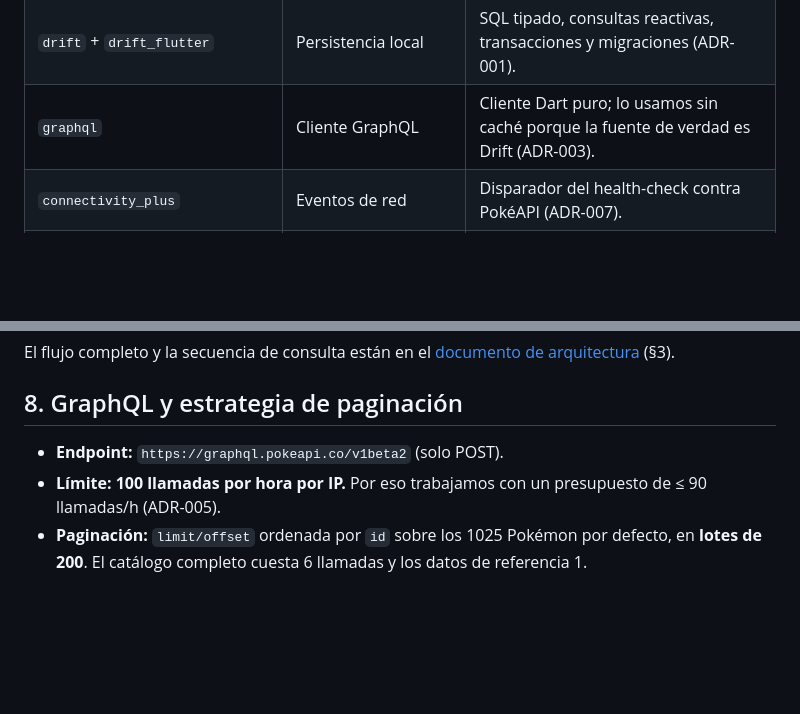
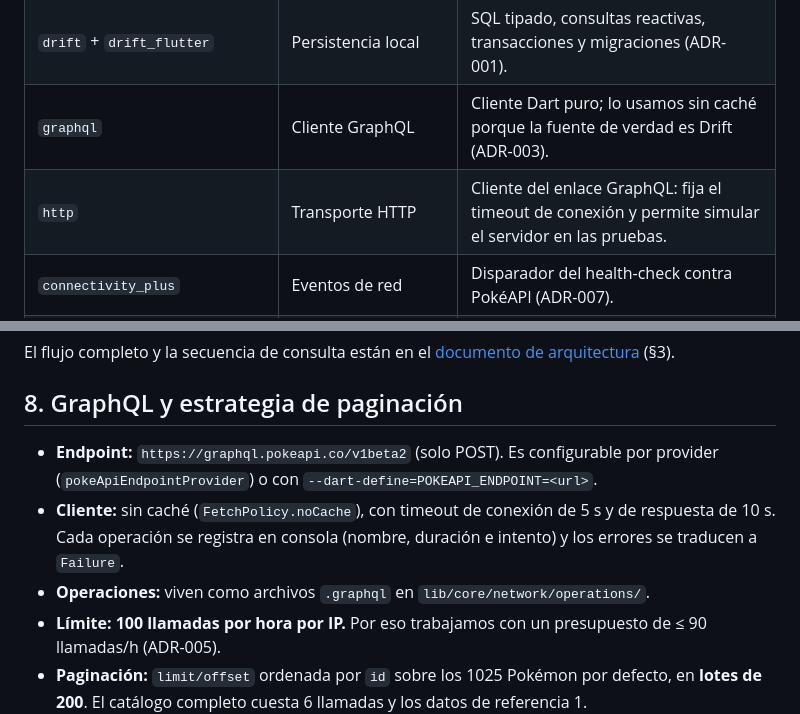
Before and after one commit to randy-pucmm/regi_dex, a Markdown page: README.md, 2 parts joined by grey strips. GitHub-like rendering; blank space fills up the shorter version.

Commit message:
docs: cliente GraphQL y endpoint configurable en el README

```diff
--- a/README.md
+++ b/README.md
@@ -85,6 +85,7 @@ flutter run
 | `flutter_riverpod` | Estado e inyección de dependencias | Providers testeables y sustituibles; encaja con los streams de Drift (ADR-002). |
 | `drift` + `drift_flutter` | Persistencia local | SQL tipado, consultas reactivas, transacciones y migraciones (ADR-001). |
 | `graphql` | Cliente GraphQL | Cliente Dart puro; lo usamos sin caché porque la fuente de verdad es Drift (ADR-003). |
+| `http` | Transporte HTTP | Cliente del enlace GraphQL: fija el timeout de conexión y permite simular el servidor en las pruebas. |
 | `connectivity_plus` | Eventos de red | Disparador del health-check contra PokéAPI (ADR-007). |
 | `cached_network_image` + `flutter_cache_manager` | Imágenes | Caché de disco LRU acotada; las imágenes no van a la BD (ADR-004). |
 | `go_router` | Navegación | Rutas declarativas: pantalla de Inicio con los cinco destinos del rediseño y un shell común. |
@@ -127,7 +128,9 @@ El flujo completo y la secuencia de consulta están en el [documento de arquitec
 
 ## 8. GraphQL y estrategia de paginación
 
-- **Endpoint:** `https://graphql.pokeapi.co/v1beta2` (solo POST).
+- **Endpoint:** `https://graphql.pokeapi.co/v1beta2` (solo POST). Es configurable por provider (`pokeApiEndpointProvider`) o con `--dart-define=POKEAPI_ENDPOINT=<url>`.
+- **Cliente:** sin caché (`FetchPolicy.noCache`), con timeout de conexión de 5 s y de respuesta de 10 s. Cada operación se registra en consola (nombre, duración e intento) y los errores se traducen a `Failure`.
+- **Operaciones:** viven como archivos `.graphql` en `lib/core/network/operations/`.
 - **Límite: 100 llamadas por hora por IP.** Por eso trabajamos con un presupuesto de ≤ 90 llamadas/h (ADR-005).
 - **Paginación:** `limit/offset` ordenada por `id` sobre los 1025 Pokémon por defecto, en **lotes de 200**. El catálogo completo cuesta 6 llamadas y los datos de referencia 1.
 - **Validación:** todas las consultas se validaron contra el servicio real el 23-oct-2026 y están documentadas en el [documento de arquitectura](docs/Arquitectura_RegiDex.pdf) (§6).
```
